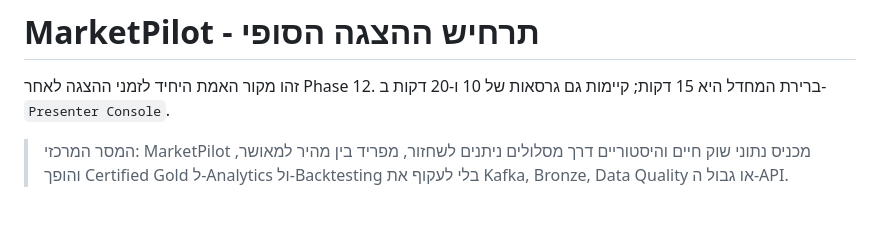
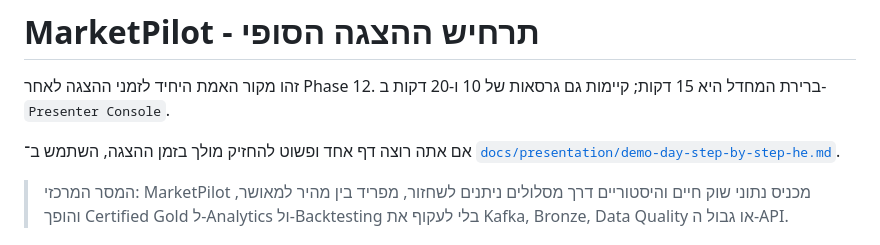
Before and after one commit to amihaygr/MarketPilot, a Markdown page: docs/demo-guide.md, the part around the change. GitHub-like rendering; blank space fills up the shorter version.

```diff
--- a/docs/demo-guide.md
+++ b/docs/demo-guide.md
@@ -2,6 +2,9 @@
 
 זהו מקור האמת היחיד לזמני ההצגה לאחר Phase 12. ברירת המחדל היא 15 דקות;
 קיימות גם גרסאות של 10 ו-20 דקות ב-`Presenter Console`.
+
+אם אתה רוצה דף אחד ופשוט להחזיק מולך בזמן ההצגה, השתמש ב־
+[`docs/presentation/demo-day-step-by-step-he.md`](presentation/demo-day-step-by-step-he.md).
 
 > המסר המרכזי: MarketPilot מכניס נתוני שוק חיים והיסטוריים דרך מסלולים ניתנים
 > לשחזור, מפריד בין מהיר למאושר, והופך Certified Gold ל-Analytics ול-Backtesting
```
Also changed, not shown: README.md (+3 -0 lines), docs/presentation/demo-day-step-by-step-he.md (added, +348 -0 lines).
